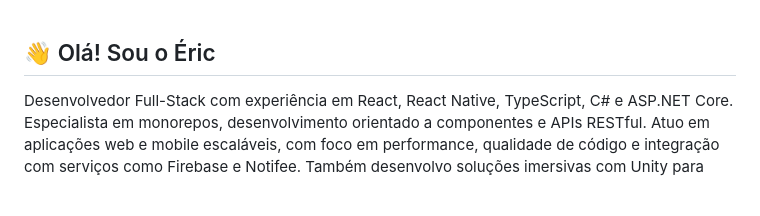
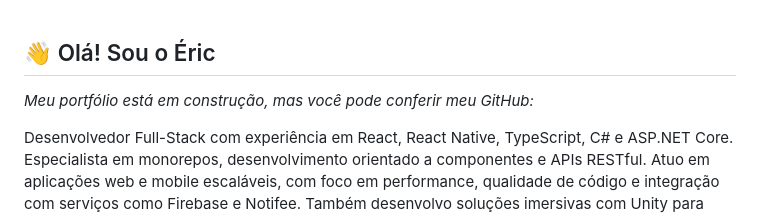
Before and after one commit to EricCoisa/EricCoisa, a Markdown page: README.md, the part around the change. Drawn GitHub-style; blank space fills up the shorter version.

```diff
--- a/README.md
+++ b/README.md
@@ -1,5 +1,6 @@
 <h2 align="left">👋 Olá! Sou o Éric</h2>
-
+<i align="left">Meu portfólio está em construção, mas você pode conferir meu GitHub:</i>
+<p></p>
 Desenvolvedor Full-Stack com experiência em React, React Native, TypeScript, C# e ASP.NET Core. Especialista em monorepos, desenvolvimento orientado a componentes e APIs RESTful.
 Atuo em aplicações web e mobile escaláveis, com foco em performance, qualidade de código e integração com serviços como Firebase e Notifee. Também desenvolvo soluções imersivas com Unity para realidade virtual e aumentada.
 
```
